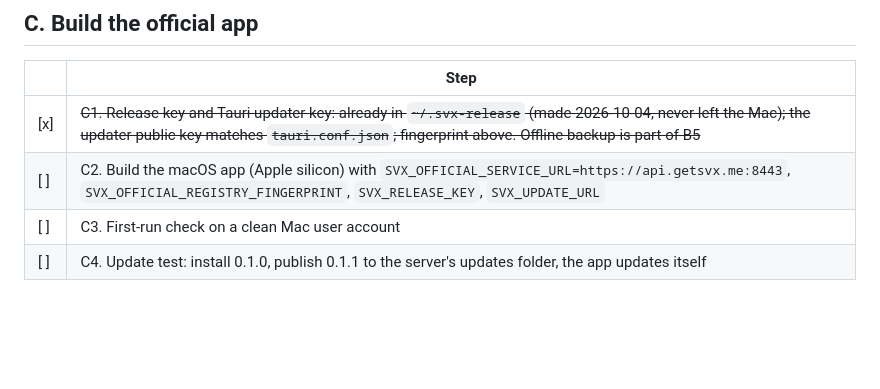
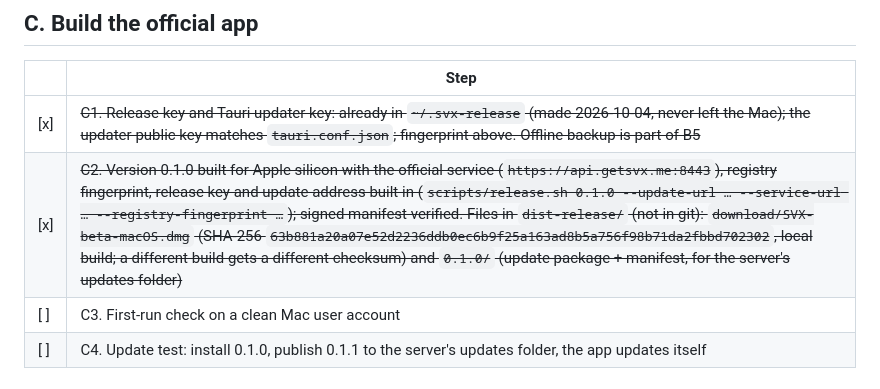
Before and after one commit to Its-Aditya-Singhal/secure-verified-exchange, a Markdown page: docs/launch-checklist.md, the part around the change. Drawn GitHub-style; blank space fills up the shorter version.

Commit message:
Checklist: C2 done

```diff
--- a/docs/launch-checklist.md
+++ b/docs/launch-checklist.md
@@ -56,7 +56,7 @@ No card needed: we skipped Cloudflare Tunnel (Zero Trust wants a card) and use t
 | | Step |
 |---|---|
 | [x] | ~~C1. Release key and Tauri updater key: already in `~/.svx-release` (made 2026-10-04, never left the Mac); the updater public key matches `tauri.conf.json`; fingerprint above. Offline backup is part of B5~~ |
-| [ ] | C2. Build the macOS app (Apple silicon) with `SVX_OFFICIAL_SERVICE_URL=https://api.getsvx.me:8443`, `SVX_OFFICIAL_REGISTRY_FINGERPRINT`, `SVX_RELEASE_KEY`, `SVX_UPDATE_URL` |
+| [x] | ~~C2. Version 0.1.0 built for Apple silicon with the official service (`https://api.getsvx.me:8443`), registry fingerprint, release key and update address built in (`scripts/release.sh 0.1.0 --update-url … --service-url … --registry-fingerprint …`); signed manifest verified. Files in `dist-release/` (not in git): `download/SVX-beta-macOS.dmg` (SHA-256 `63b881a20a07e52d2236ddb0ec6b9f25a163ad8b5a756f98b71da2fbbd702302`, local build; a different build gets a different checksum) and `0.1.0/` (update package + manifest, for the server's updates folder)~~ |
 | [ ] | C3. First-run check on a clean Mac user account |
 | [ ] | C4. Update test: install 0.1.0, publish 0.1.1 to the server's updates folder, the app updates itself |
 
```
